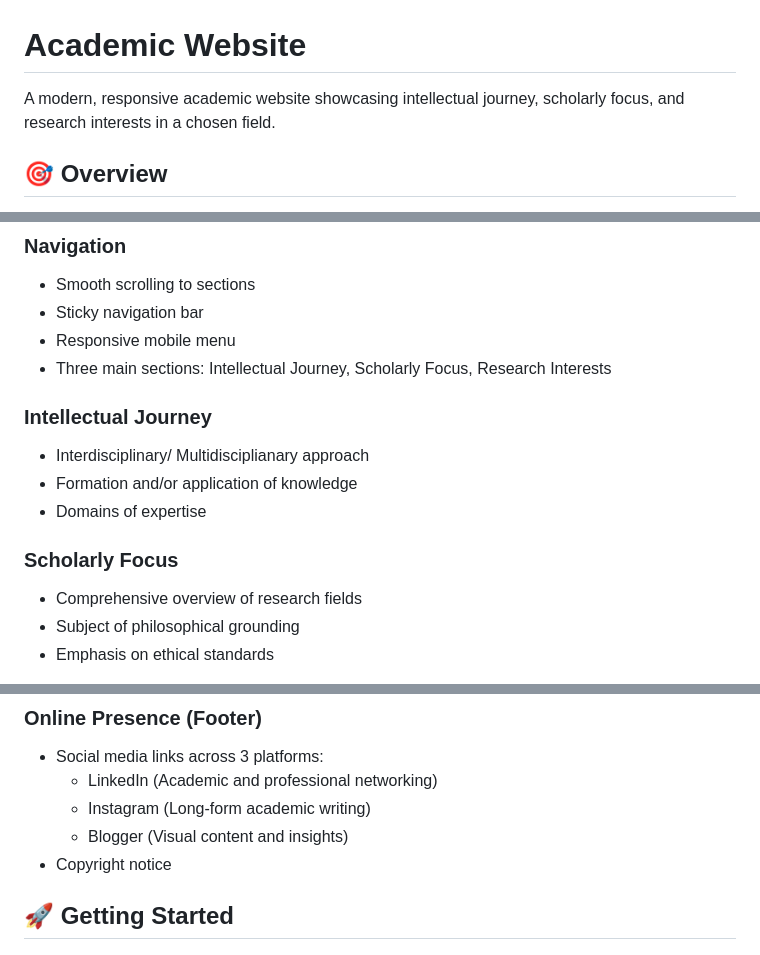
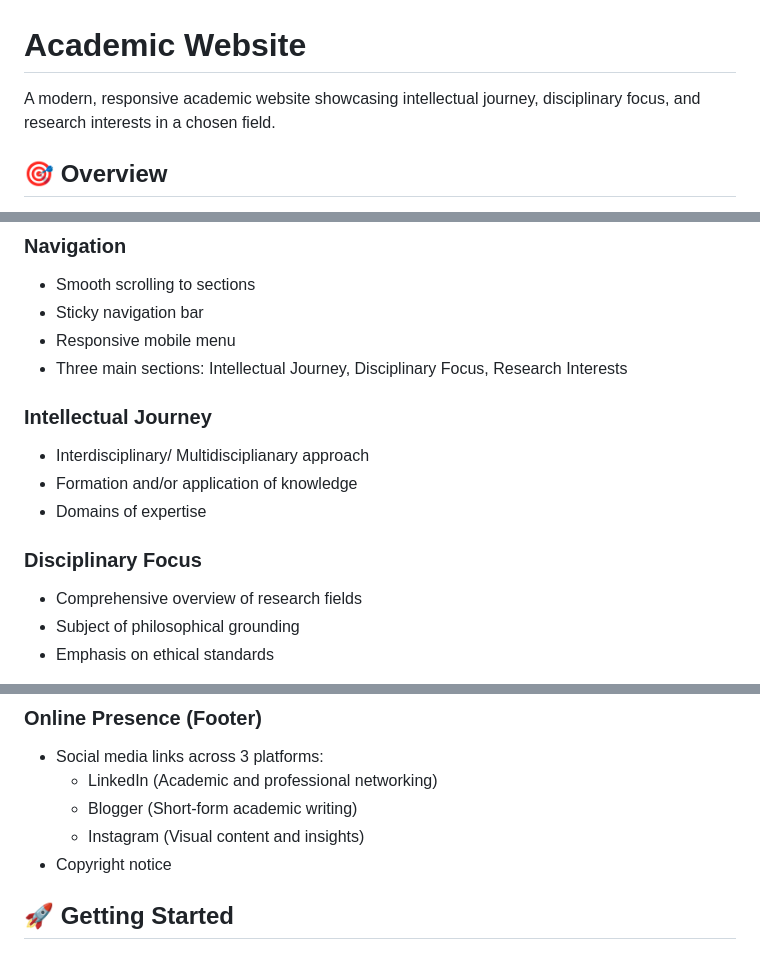
Before and after one commit to smtdhanyamenon/smtdhanyamenon.github.io, a Markdown page: README.md, 3 parts joined by grey strips. Rendered like a GitHub page.

Commit message:
Update terminology in README for clarity

```diff
--- a/README.md
+++ b/README.md
@@ -1,6 +1,6 @@
 # Academic Website
 
-A modern, responsive academic website showcasing intellectual journey, scholarly focus, and research interests in a chosen field.
+A modern, responsive academic website showcasing intellectual journey, disciplinary focus, and research interests in a chosen field.
 
 ## 🎯 Overview
 
@@ -34,14 +34,14 @@ This website serves as a reflective learning portfolio, featuring a clean and so
 - Smooth scrolling to sections
 - Sticky navigation bar
 - Responsive mobile menu
-- Three main sections: Intellectual Journey, Scholarly Focus, Research Interests
+- Three main sections: Intellectual Journey, Disciplinary Focus, Research Interests
 
 ### Intellectual Journey
 - Interdisciplinary/ Multidisciplianary approach
 - Formation and/or application of knowledge
 - Domains of expertise
 
-### Scholarly Focus
+### Disciplinary Focus
 - Comprehensive overview of research fields
 - Subject of philosophical grounding
 - Emphasis on ethical standards
@@ -54,8 +54,8 @@ This website serves as a reflective learning portfolio, featuring a clean and so
 ### Online Presence (Footer)
 - Social media links across 3 platforms:
   - LinkedIn (Academic and professional networking)
-  - Instagram (Long-form academic writing)
-  - Blogger (Visual content and insights)
+  - Blogger (Short-form academic writing)
+  - Instagram (Visual content and insights)
 - Copyright notice
 
 ## 🚀 Getting Started
```
Also changed, not shown: other parts of README.md (+2 -2 lines).
